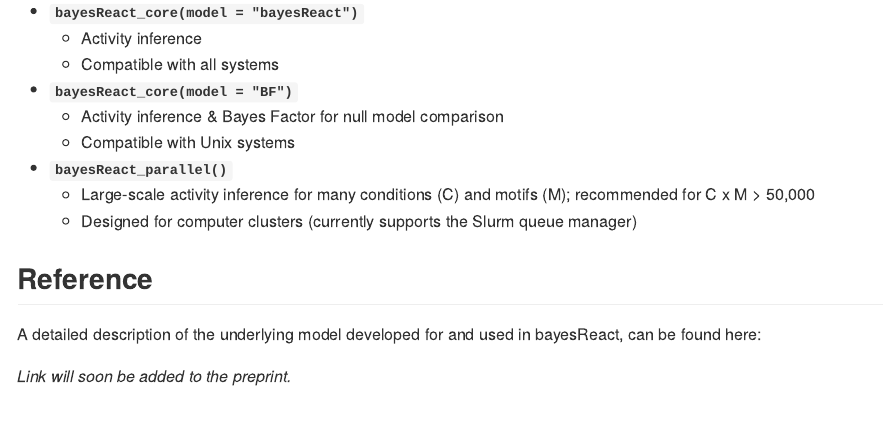
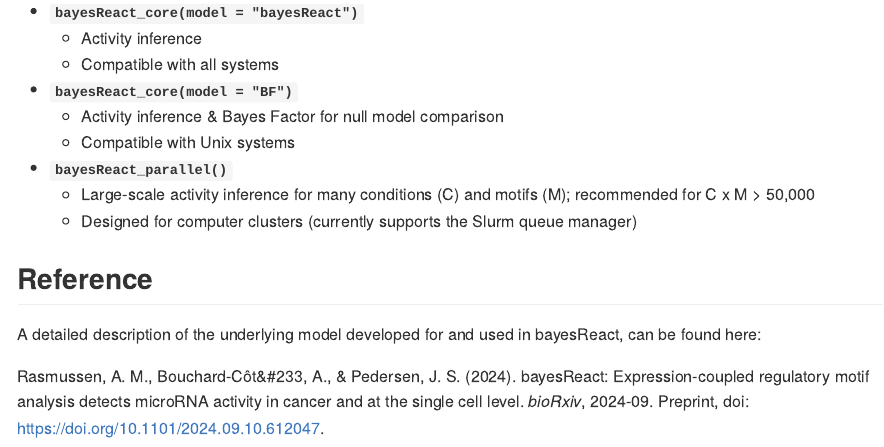
Before and after one commit to astamr/bayesReact, an R Markdown document (README.Rmd): the page in a window 1100 px wide, from 2790 px down. Rendered offline with R 4.5, knitr and Pandoc, with nearby package versions; badge pictures from the web are left out.

Commit message:
add preprint

```diff
--- a/README.Rmd
+++ b/README.Rmd
@@ -115,4 +115,4 @@
 
 A detailed description of the underlying model developed for and used in bayesReact, can be found here:
 
-*Link will soon be added to the preprint.*
+Rasmussen, A. M., Bouchard-C&#244;t&#233, A., & Pedersen, J. S. (2024). bayesReact: Expression-coupled regulatory motif analysis detects microRNA activity in cancer and at the single cell level. *bioRxiv*, 2024-09. Preprint, doi: [https://doi.org/10.1101/2024.09.10.612047](https://doi.org/10.1101/2024.09.10.612047).
```
Also changed, not shown: README.md.
